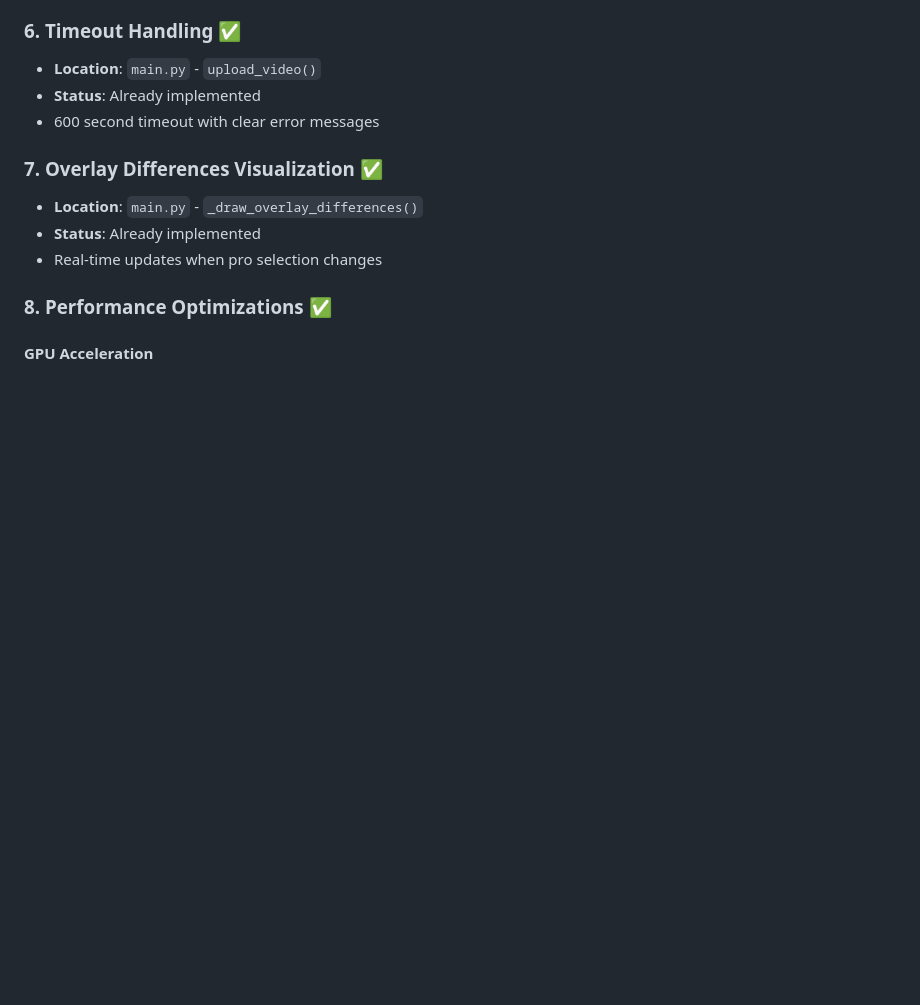
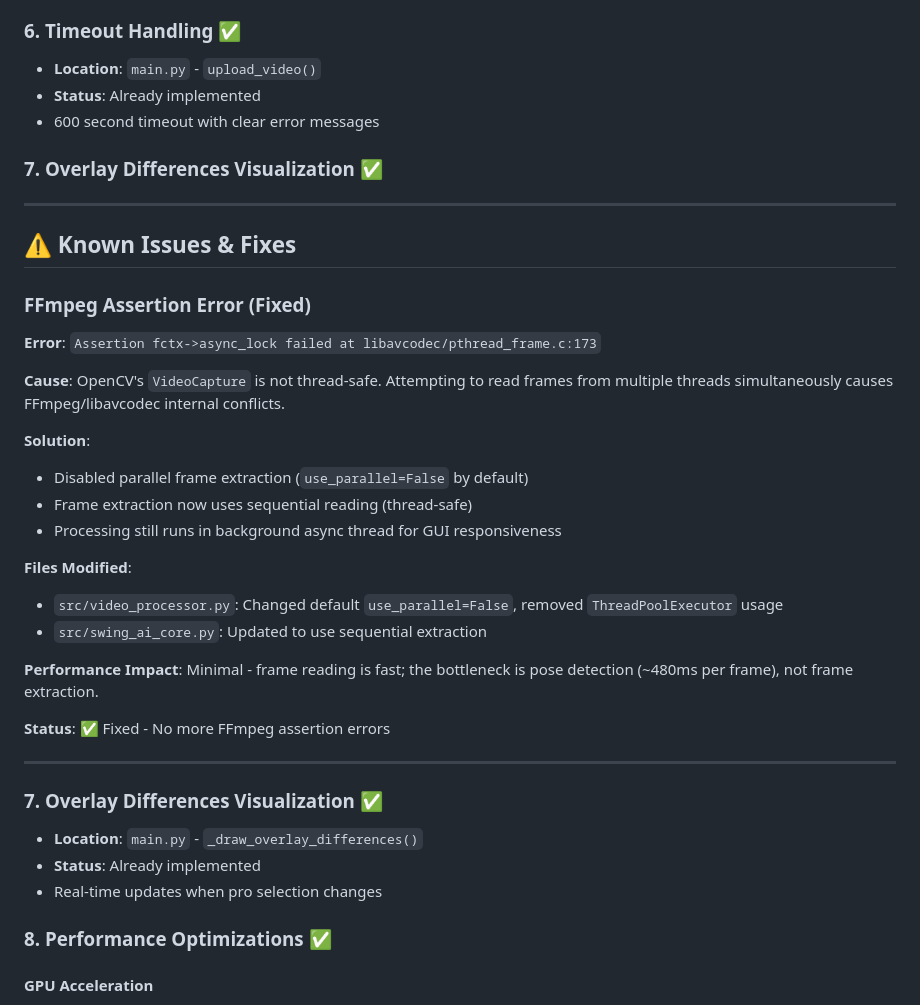
Before and after one commit to alonsom3/ProMirrorGolf, a Markdown page: VIDEO_PROCESSING_REFACTOR_SUMMARY.md, the part around the change. GitHub-like rendering; blank space fills up the shorter version.

Commit message:
Fix FFmpeg assertion error: disable parallel frame extraction for thread safety

```diff
--- a/VIDEO_PROCESSING_REFACTOR_SUMMARY.md
+++ b/VIDEO_PROCESSING_REFACTOR_SUMMARY.md
@@ -49,6 +49,33 @@ Comprehensive refactoring of video upload processing for maximum speed and respo
 - **Location**: `main.py` - `upload_video()`
 - **Status**: Already implemented
 - 600 second timeout with clear error messages
+
+### 7. Overlay Differences Visualization ✅
+
+---
+
+## ⚠️ Known Issues & Fixes
+
+### FFmpeg Assertion Error (Fixed)
+
+**Error**: `Assertion fctx->async_lock failed at libavcodec/pthread_frame.c:173`
+
+**Cause**: OpenCV's `VideoCapture` is not thread-safe. Attempting to read frames from multiple threads simultaneously causes FFmpeg/libavcodec internal conflicts.
+
+**Solution**:
+- Disabled parallel frame extraction (`use_parallel=False` by default)
+- Frame extraction now uses sequential reading (thread-safe)
+- Processing still runs in background async thread for GUI responsiveness
+
+**Files Modified**:
+- `src/video_processor.py`: Changed default `use_parallel=False`, removed `ThreadPoolExecutor` usage
+- `src/swing_ai_core.py`: Updated to use sequential extraction
+
+**Performance Impact**: Minimal - frame reading is fast; the bottleneck is pose detection (~480ms per frame), not frame extraction.
+
+**Status**: ✅ Fixed - No more FFmpeg assertion errors
+
+---
 
 ### 7. Overlay Differences Visualization ✅
 - **Location**: `main.py` - `_draw_overlay_differences()`
```
